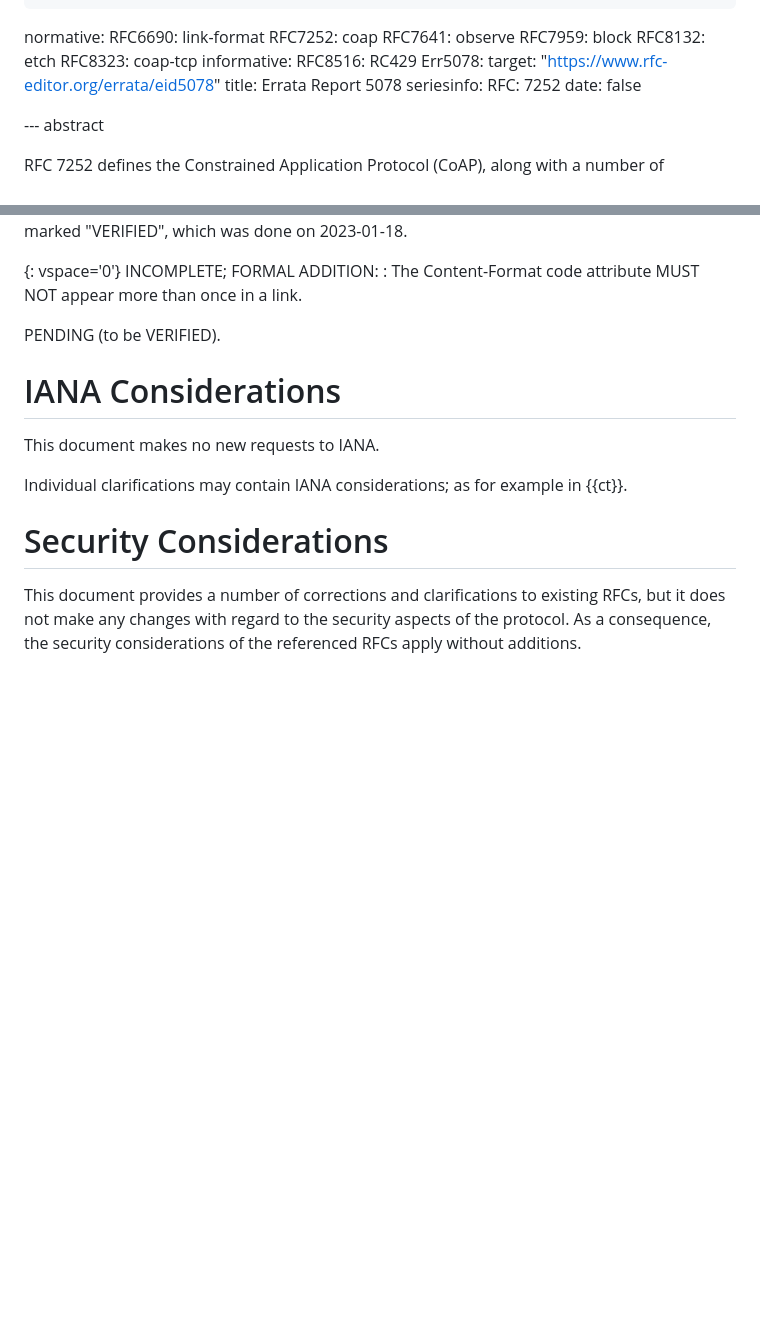
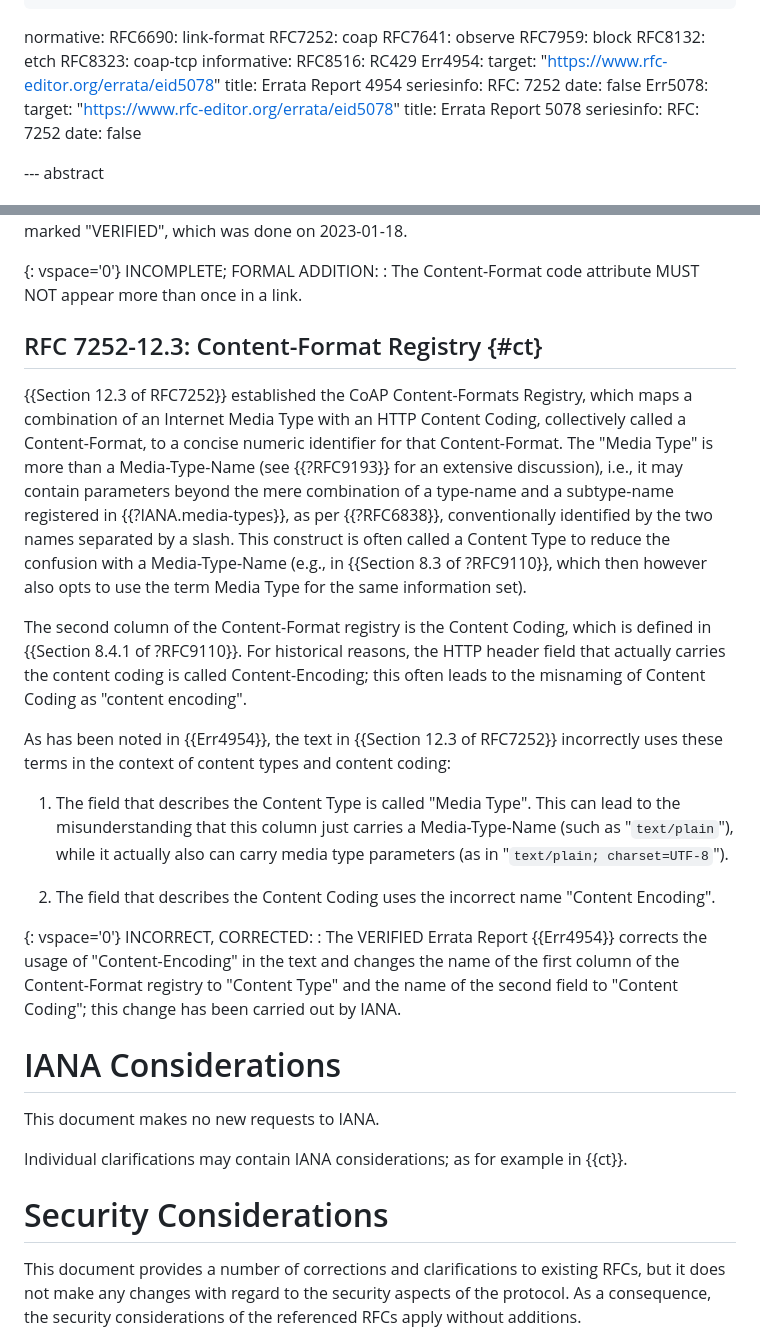
Before and after one commit to core-wg/corrclar, a Markdown page: draft-bormann-core-corr-clar.md, 2 parts joined by grey strips. Drawn GitHub-style; blank space fills up the shorter version.

Commit message:
Main text for 4954

```diff
--- a/draft-bormann-core-corr-clar.md
+++ b/draft-bormann-core-corr-clar.md
@@ -34,6 +34,12 @@ normative:
   RFC8323: coap-tcp
 informative:
   RFC8516: RC429
+  Err4954:
+    target: "https://www.rfc-editor.org/errata/eid5078"
+    title: Errata Report 4954
+    seriesinfo:
+      RFC: 7252
+    date: false
   Err5078:
     target: "https://www.rfc-editor.org/errata/eid5078"
     title: Errata Report 5078
@@ -224,7 +230,46 @@ INCOMPLETE; FORMAL ADDITION:
 : The Content-Format code attribute MUST NOT appear more than once in a
   link.
 
-PENDING (to be VERIFIED).
+## RFC 7252-12.3: Content-Format Registry {#ct}
+
+{{Section 12.3 of RFC7252}} established the CoAP Content-Formats
+Registry, which maps a combination of an Internet Media Type
+with an HTTP Content Coding, collectively called a Content-Format, to
+a concise numeric identifier for that Content-Format.
+The "Media Type" is more than a Media-Type-Name (see {{?RFC9193}} for an
+extensive discussion), i.e., it may contain parameters beyond the mere
+combination of a type-name and a subtype-name registered in
+{{?IANA.media-types}}, as per {{?RFC6838}}, conventionally identified by
+the two names separated by a slash.
+This construct is often called a Content Type to reduce the confusion
+with a Media-Type-Name (e.g., in {{Section 8.3 of ?RFC9110}}, which then
+however also opts to use the term Media Type for the same information set).
+
+The second column of the Content-Format registry is the Content
+Coding, which is defined in {{Section 8.4.1 of ?RFC9110}}.
+For historical reasons, the HTTP header field that actually carries
+the content coding is called Content-Encoding; this often leads to the
+misnaming of Content Coding as "content encoding".
+
+As has been noted in {{Err4954}}, the text in {{Section 12.3 of RFC7252}}
+incorrectly uses these terms in the context of content types and
+content coding:
+
+1. The field that describes the Content Type is called "Media Type".
+   This can lead to the misunderstanding that this column just carries
+   a Media-Type-Name (such as "`text/plain`"), while it actually also
+   can carry media type parameters (as in "`text/plain; charset=UTF-8`").
+
+2. The field that describes the Content Coding uses the incorrect name
+   "Content Encoding".
+
+{: vspace='0'}
+INCORRECT, CORRECTED:
+: The VERIFIED Errata Report {{Err4954}} corrects the usage of
+  "Content-Encoding" in the text and changes the name of the first
+  column of the Content-Format registry to "Content Type" and the name
+  of the second field to "Content Coding"; this change has been
+  carried out by IANA.
 
 # IANA Considerations
 
```
